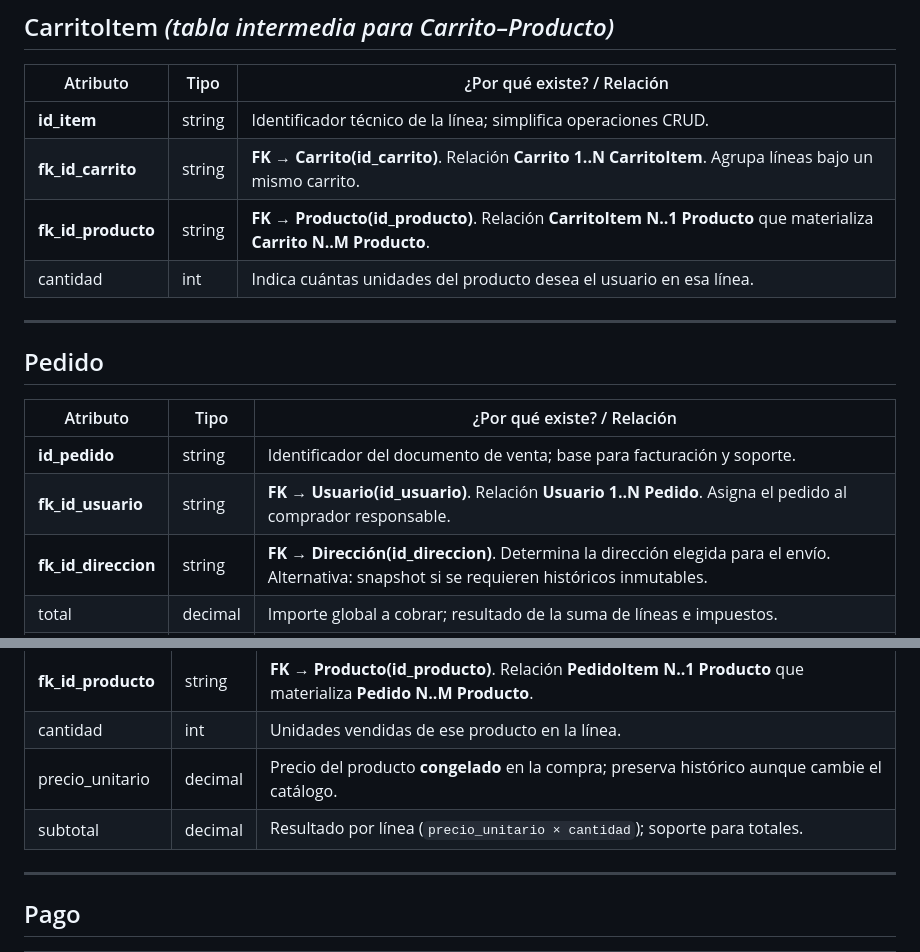
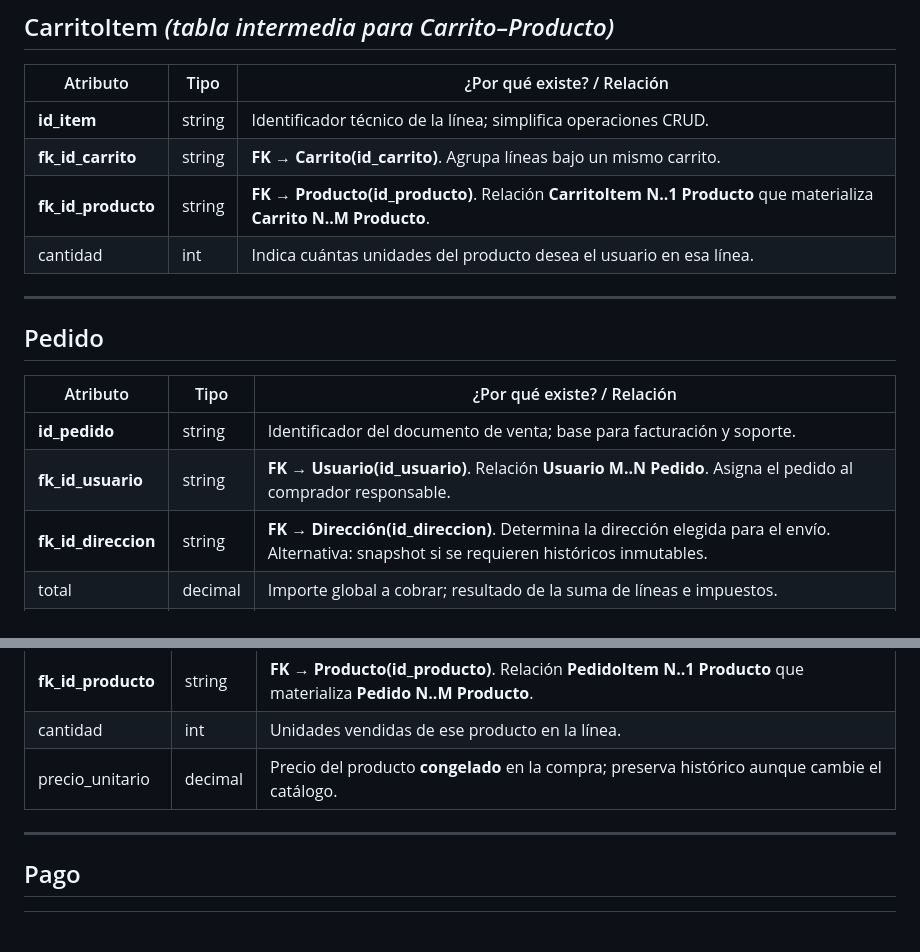
Before and after one commit to Modulo-optativo-Frontend/back-end, a Markdown page: doc/ER/ER_shop.md, 2 parts joined by grey strips. Drawn GitHub-style; blank space fills up the shorter version.

Commit message:
Update casi acabado ER_shop.md

```diff
--- a/doc/ER/ER_shop.md
+++ b/doc/ER/ER_shop.md
@@ -65,7 +65,7 @@ Tipos: `string`, `int`, `decimal`, `Date` (ISO 8601).
 | Atributo             | Tipo   | ¿Por qué existe? / Relación |
 |----------------------|--------|------------------------------|
 | **id_item**          | string | Identificador técnico de la línea; simplifica operaciones CRUD. |
-| **fk_id_carrito**    | string | **FK → Carrito(id_carrito)**. Relación **Carrito 1..N CarritoItem**. Agrupa líneas bajo un mismo carrito. |
+| **fk_id_carrito**    | string | **FK → Carrito(id_carrito)**. Agrupa líneas bajo un mismo carrito. |
 | **fk_id_producto**   | string | **FK → Producto(id_producto)**. Relación **CarritoItem N..1 Producto** que materializa **Carrito N..M Producto**. |
 | cantidad             | int    | Indica cuántas unidades del producto desea el usuario en esa línea. |
 
@@ -75,7 +75,7 @@ Tipos: `string`, `int`, `decimal`, `Date` (ISO 8601).
 | Atributo           | Tipo    | ¿Por qué existe? / Relación |
 |--------------------|---------|------------------------------|
 | **id_pedido**      | string  | Identificador del documento de venta; base para facturación y soporte. |
-| **fk_id_usuario**  | string  | **FK → Usuario(id_usuario)**. Relación **Usuario 1..N Pedido**. Asigna el pedido al comprador responsable. |
+| **fk_id_usuario**  | string  | **FK → Usuario(id_usuario)**. Relación **Usuario M..N Pedido**. Asigna el pedido al comprador responsable. |
 | **fk_id_direccion**| string  | **FK → Dirección(id_direccion)**. Determina la dirección elegida para el envío. Alternativa: snapshot si se requieren históricos inmutables. |
 | total              | decimal | Importe global a cobrar; resultado de la suma de líneas e impuestos. |
 | estado             | string  | Gestiona el ciclo de vida del pedido (`pendiente`, `pagado`, `enviado`, etc.). |
@@ -91,7 +91,6 @@ Tipos: `string`, `int`, `decimal`, `Date` (ISO 8601).
 | **fk_id_producto**     | string  | **FK → Producto(id_producto)**. Relación **PedidoItem N..1 Producto** que materializa **Pedido N..M Producto**. |
 | cantidad               | int     | Unidades vendidas de ese producto en la línea. |
 | precio_unitario        | decimal | Precio del producto **congelado** en la compra; preserva histórico aunque cambie el catálogo. |
-| subtotal               | decimal | Resultado por línea (`precio_unitario × cantidad`); soporte para totales. |
 
 ---
 
```
